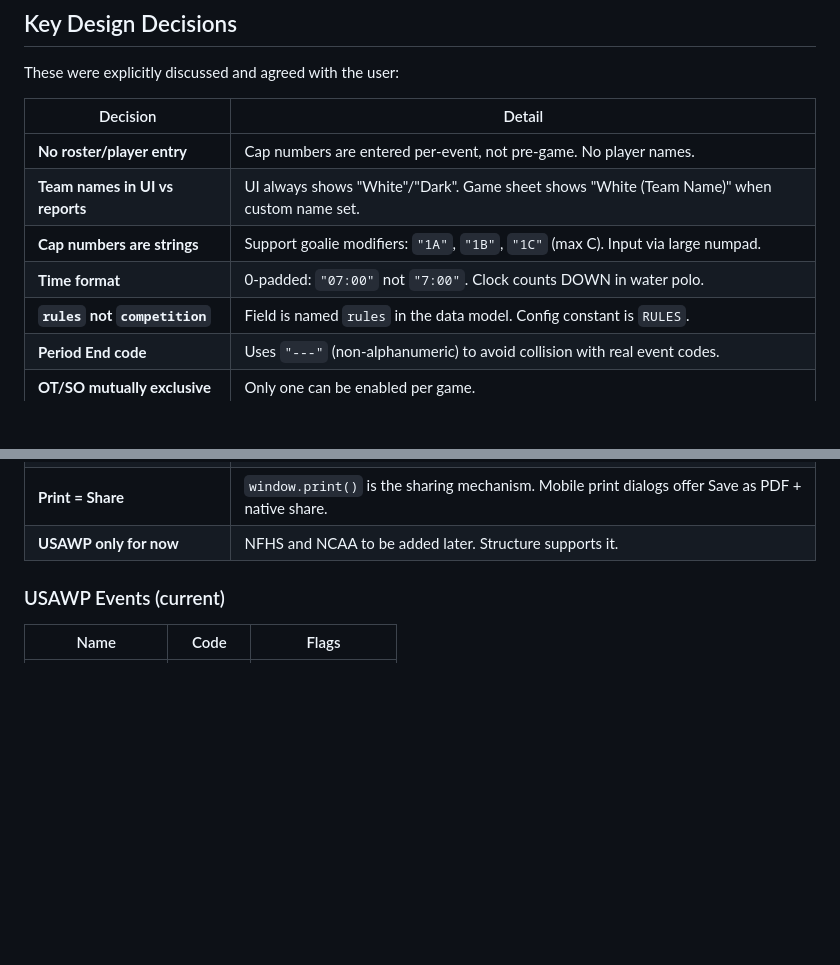
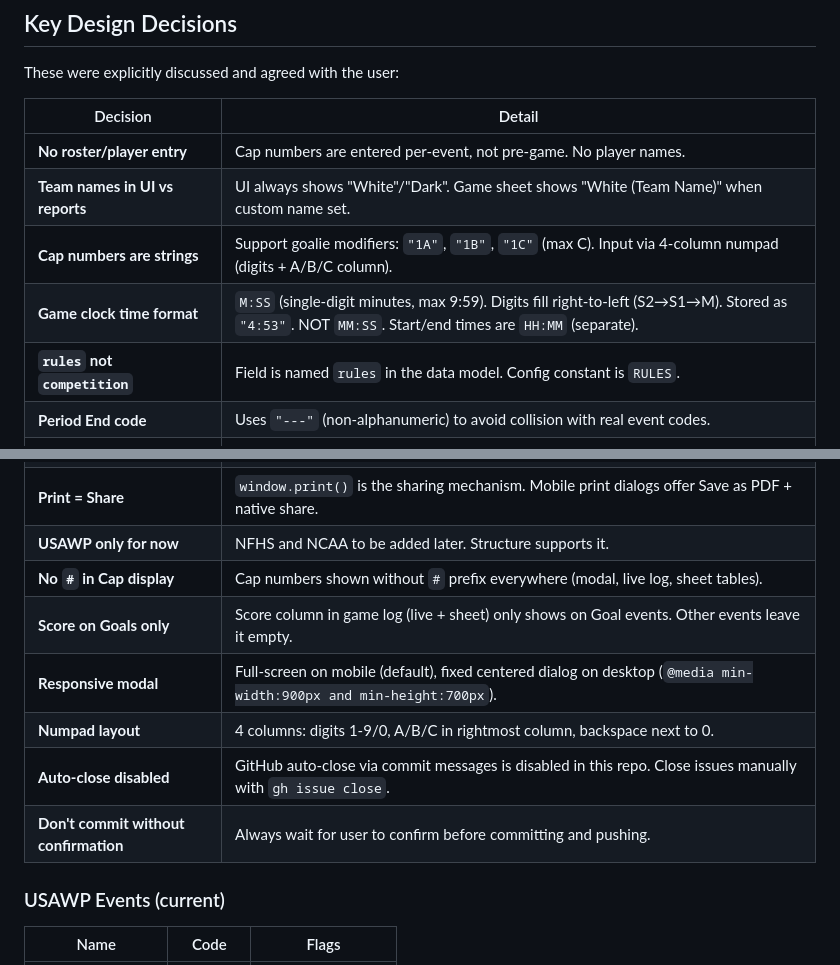
Before and after one commit to icemarkom/wplog, a Markdown page: AGENTS.md, 2 parts joined by grey strips. Drawn GitHub-style; blank space fills up the shorter version.

```diff
--- a/AGENTS.md
+++ b/AGENTS.md
@@ -57,8 +57,8 @@ These were explicitly discussed and agreed with the user:
 |---|---|
 | **No roster/player entry** | Cap numbers are entered per-event, not pre-game. No player names. |
 | **Team names in UI vs reports** | UI always shows "White"/"Dark". Game sheet shows "White (Team Name)" when custom name set. |
-| **Cap numbers are strings** | Support goalie modifiers: `"1A"`, `"1B"`, `"1C"` (max C). Input via large numpad. |
-| **Time format** | 0-padded: `"07:00"` not `"7:00"`. Clock counts DOWN in water polo. |
+| **Cap numbers are strings** | Support goalie modifiers: `"1A"`, `"1B"`, `"1C"` (max C). Input via 4-column numpad (digits + A/B/C column). |
+| **Game clock time format** | `M:SS` (single-digit minutes, max 9:59). Digits fill right-to-left (S2→S1→M). Stored as `"4:53"`. NOT `MM:SS`. Start/end times are `HH:MM` (separate). |
 | **`rules` not `competition`** | Field is named `rules` in the data model. Config constant is `RULES`. |
 | **Period End code** | Uses `"---"` (non-alphanumeric) to avoid collision with real event codes. |
 | **OT/SO mutually exclusive** | Only one can be enabled per game. |
@@ -69,6 +69,12 @@ These were explicitly discussed and agreed with the user:
 | **Game # replaces Rules on sheet** | Rules only relevant for setup; Game # shown on printed game sheet header. |
 | **Print = Share** | `window.print()` is the sharing mechanism. Mobile print dialogs offer Save as PDF + native share. |
 | **USAWP only for now** | NFHS and NCAA to be added later. Structure supports it. |
+| **No `#` in Cap display** | Cap numbers shown without `#` prefix everywhere (modal, live log, sheet tables). |
+| **Score on Goals only** | Score column in game log (live + sheet) only shows on Goal events. Other events leave it empty. |
+| **Responsive modal** | Full-screen on mobile (default), fixed centered dialog on desktop (`@media min-width:900px and min-height:700px`). |
+| **Numpad layout** | 4 columns: digits 1-9/0, A/B/C in rightmost column, backspace next to 0. |
+| **Auto-close disabled** | GitHub auto-close via commit messages is disabled in this repo. Close issues manually with `gh issue close`. |
+| **Don't commit without confirmation** | Always wait for user to confirm before committing and pushing. |
 
 ### USAWP Events (current)
 
```
Also changed, not shown: other parts of AGENTS.md (+17 -5 lines).
